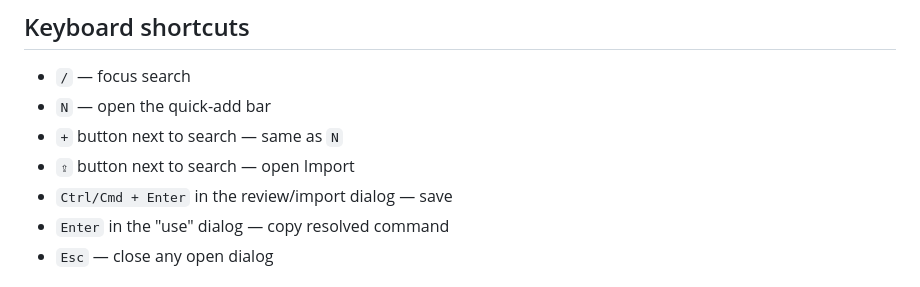
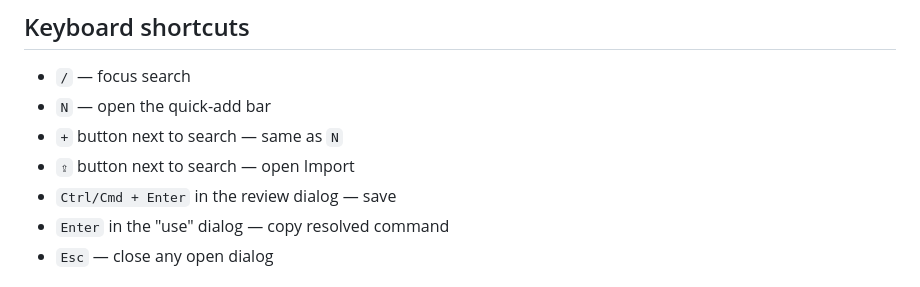
Before and after one commit to saralangaz/snippet-manager, a Markdown page: README.md, the part around the change. Rendered like a GitHub page.

Commit message:
docs: fix keyboard shortcut scope (Ctrl+Enter is review-only, not import)

```diff
--- a/README.md
+++ b/README.md
@@ -129,7 +129,7 @@ dropped.
 - `N` — open the quick-add bar
 - `+` button next to search — same as `N`
 - `⇪` button next to search — open Import
-- `Ctrl/Cmd + Enter` in the review/import dialog — save
+- `Ctrl/Cmd + Enter` in the review dialog — save
 - `Enter` in the "use" dialog — copy resolved command
 - `Esc` — close any open dialog
 
```
